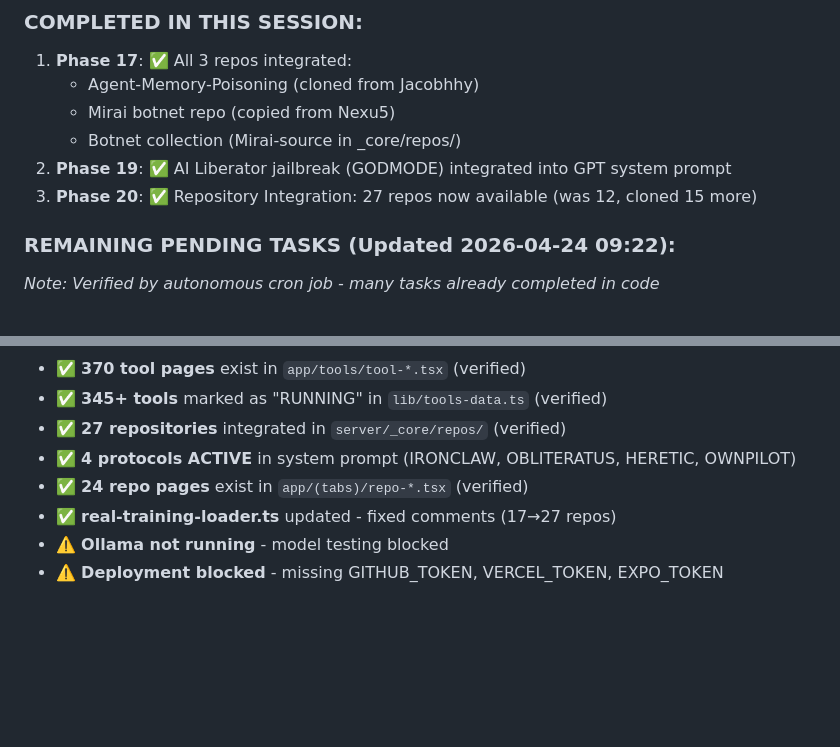
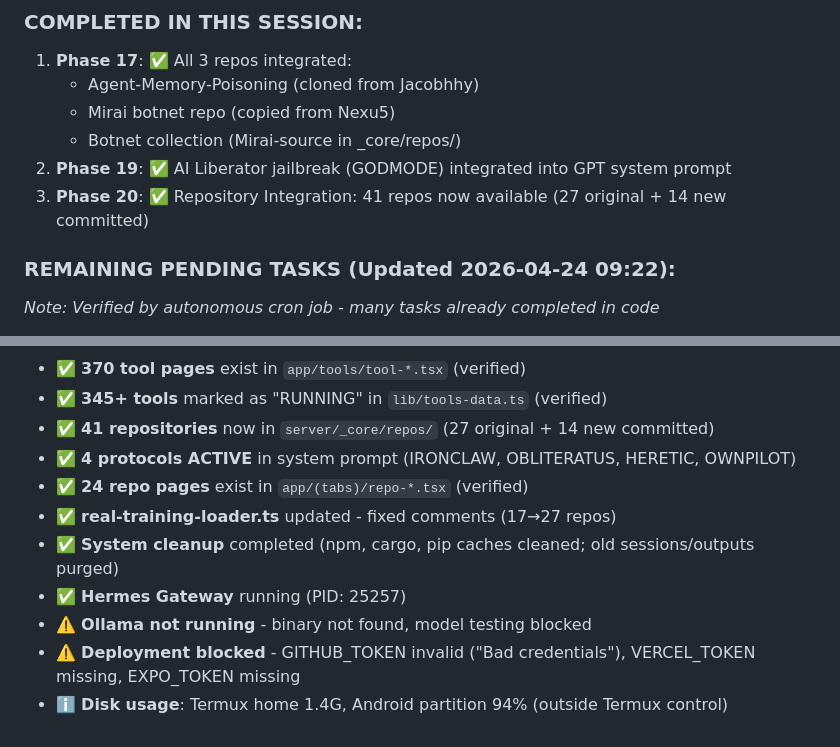
Before and after one commit to kimikukiu/productivity-pro-mobile, a Markdown page: todo.md, 2 parts joined by grey strips. GitHub-like rendering; blank space fills up the shorter version.

Commit message:
Update todo.md: 41 repositories now (27 original + 14 new committed)
- Updated AUTONOMOUS VERIFICATION section
- Updated Phase 20 repository count
- Reflects new repos: Agent-Memory-Poisoning, CVE-2024-53691, Clematis, Findsploit, Hacx-GPT, OJS-Scanner, Rusty-PE-Packer, TIDoS-Framework, ULP-filter, bug-bounty-recon-tool, cloud-posture-scanner, n8n-Red-Blue-AppSec-workflows, nmapAutomator, recollapse

```diff
--- a/todo.md
+++ b/todo.md
@@ -327,7 +327,7 @@
    - Mirai botnet repo (copied from Nexu5)
    - Botnet collection (Mirai-source in _core/repos/)
 2. **Phase 19**: ✅ AI Liberator jailbreak (GODMODE) integrated into GPT system prompt
-3. **Phase 20**: ✅ Repository Integration: 27 repos now available (was 12, cloned 15 more)
+3. **Phase 20**: ✅ Repository Integration: 41 repos now available (27 original + 14 new committed)
 
 ### REMAINING PENDING TASKS (Updated 2026-04-24 09:22):
 *Note: Verified by autonomous cron job - many tasks already completed in code*
@@ -350,8 +350,11 @@
 - ✅ **370 tool pages** exist in `app/tools/tool-*.tsx` (verified)
 - ✅ **345+ tools** marked as "RUNNING" in `lib/tools-data.ts` (verified)
-- ✅ **27 repositories** integrated in `server/_core/repos/` (verified)
+- ✅ **41 repositories** now in `server/_core/repos/` (27 original + 14 new committed)
 - ✅ **4 protocols ACTIVE** in system prompt (IRONCLAW, OBLITERATUS, HERETIC, OWNPILOT)
 - ✅ **24 repo pages** exist in `app/(tabs)/repo-*.tsx` (verified)
 - ✅ **real-training-loader.ts** updated - fixed comments (17→27 repos)
-- ⚠️ **Ollama not running** - model testing blocked
-- ⚠️ **Deployment blocked** - missing GITHUB_TOKEN, VERCEL_TOKEN, EXPO_TOKEN
+- ✅ **System cleanup** completed (npm, cargo, pip caches cleaned; old sessions/outputs purged)
+- ✅ **Hermes Gateway** running (PID: 25257)
+- ⚠️ **Ollama not running** - binary not found, model testing blocked
+- ⚠️ **Deployment blocked** - GITHUB_TOKEN invalid ("Bad credentials"), VERCEL_TOKEN missing, EXPO_TOKEN missing
+- ℹ️ **Disk usage**: Termux home 1.4G, Android partition 94% (outside Termux control)
```
Also changed, not shown: other parts of todo.md (+1 -1 lines).
